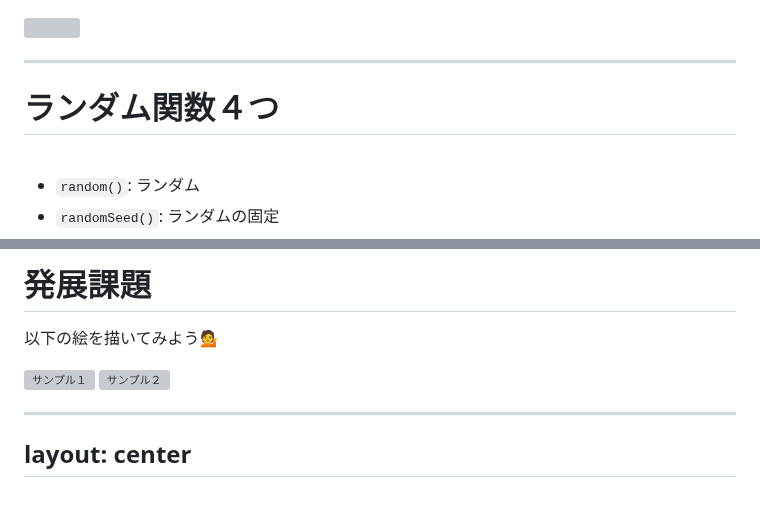
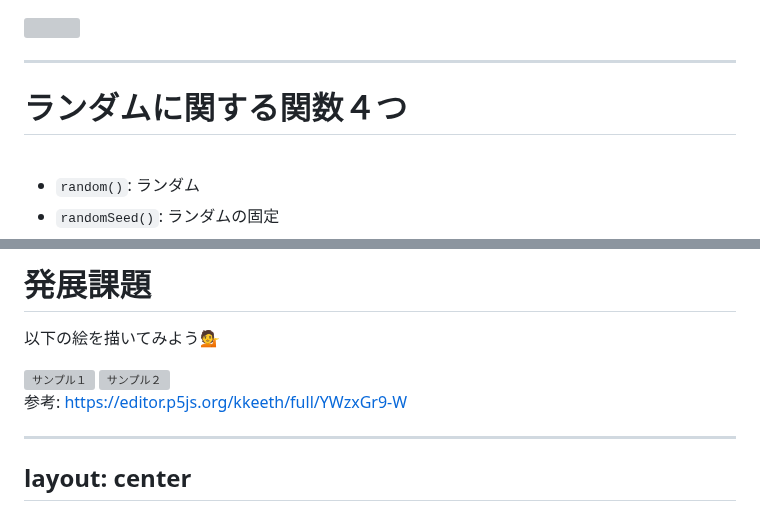
Before and after one commit to kkeeth/vantan-techford-p5js-slide, a Markdown page: slides/3.md, 2 parts joined by grey strips. GitHub-like rendering; grey boxes are pictures that could not be loaded.

Commit message:
feat: tweak

```diff
--- a/slides/3.md
+++ b/slides/3.md
@@ -622,7 +622,7 @@ h1 {
 
 ---
 
-# ランダム関数４つ
+# ランダムに関する関数４つ
 
 <br />
 
@@ -768,6 +768,8 @@ layout: center
 <img src="/assets/3/sample2.png" alt="サンプル２" width="400" />
 </div>
 
+参考: [https://editor.p5js.org/kkeeth/full/YWzxGr9-W](https://editor.p5js.org/kkeeth/full/YWzxGr9-W)
+
 ---
 layout: center
 ---
```
